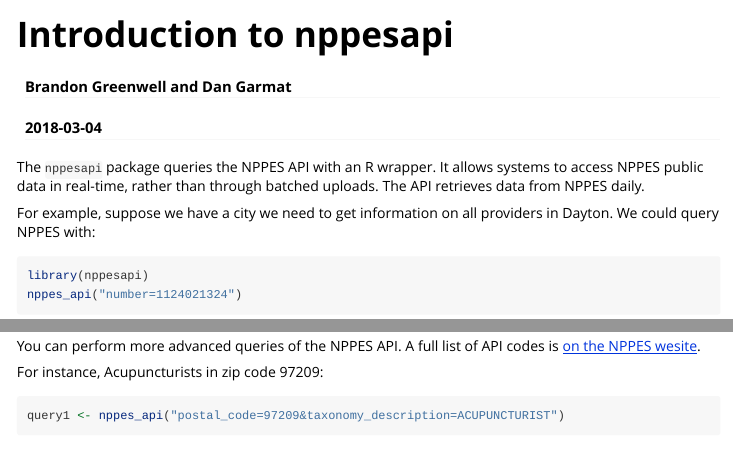
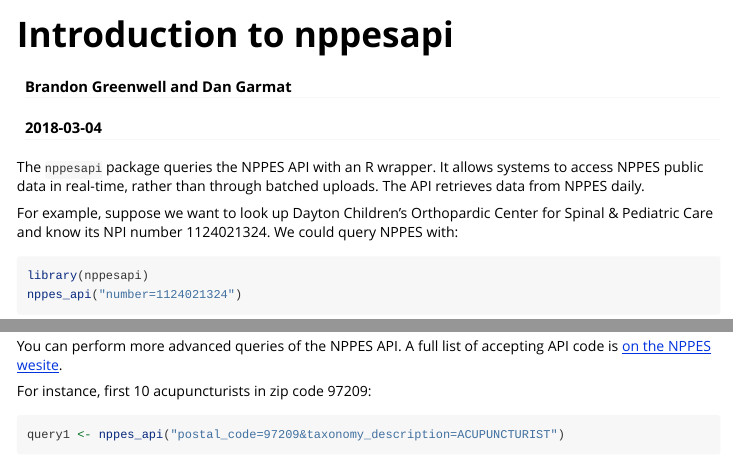
Before and after one commit to bgreenwell/nppesapi, an R Markdown document (vignettes/intro.Rmd): the page in a window 1100 px wide, from its top, and a second part further down, joined at a grey line. Rendered offline with R 4.5, knitr and Pandoc, with nearby package versions; some code elsewhere in the file could not run offline; long lines of code are wrapped.

Commit message:
Update intro.Rmd
updating the vignette

````diff
--- a/vignettes/intro.Rmd
+++ b/vignettes/intro.Rmd
@@ -16,16 +16,16 @@ knitr::opts_chunk$set(echo = TRUE, fig.width = 5, fig.height = 5)
 The `nppesapi` package queries the NPPES API with an R wrapper. It allows systems to access NPPES public data in real-time, rather than through batched uploads. The API retrieves data from NPPES daily.
 
 
-For example, suppose we have a city we need to get information on all providers in Dayton. We could query NPPES with:
+For example, suppose we want to look up Dayton Children's Orthopardic Center for Spinal & Pediatric Care and know its NPI number 1124021324. We could query NPPES with:
 
 ```{r intro}
 library(nppesapi)
 nppes_api("number=1124021324")
 ```
 
-You can perform more advanced queries of the NPPES API. A full list of API codes is [on the NPPES wesite](https://npiregistry.cms.hhs.gov/registry/help-api).
+You can perform more advanced queries of the NPPES API. A full list of accepting API code is [on the NPPES wesite](https://npiregistry.cms.hhs.gov/registry/help-api).
 
-For instance, Acupuncturists in zip code 97209:
+For instance, first 10 acupuncturists in zip code 97209:
 
 ```{r advanced}
 query1 <- nppes_api("postal_code=97209&taxonomy_description=ACUPUNCTURIST")
````
Also changed, not shown: vignettes/intro.Rmd (4 more changed lines).
